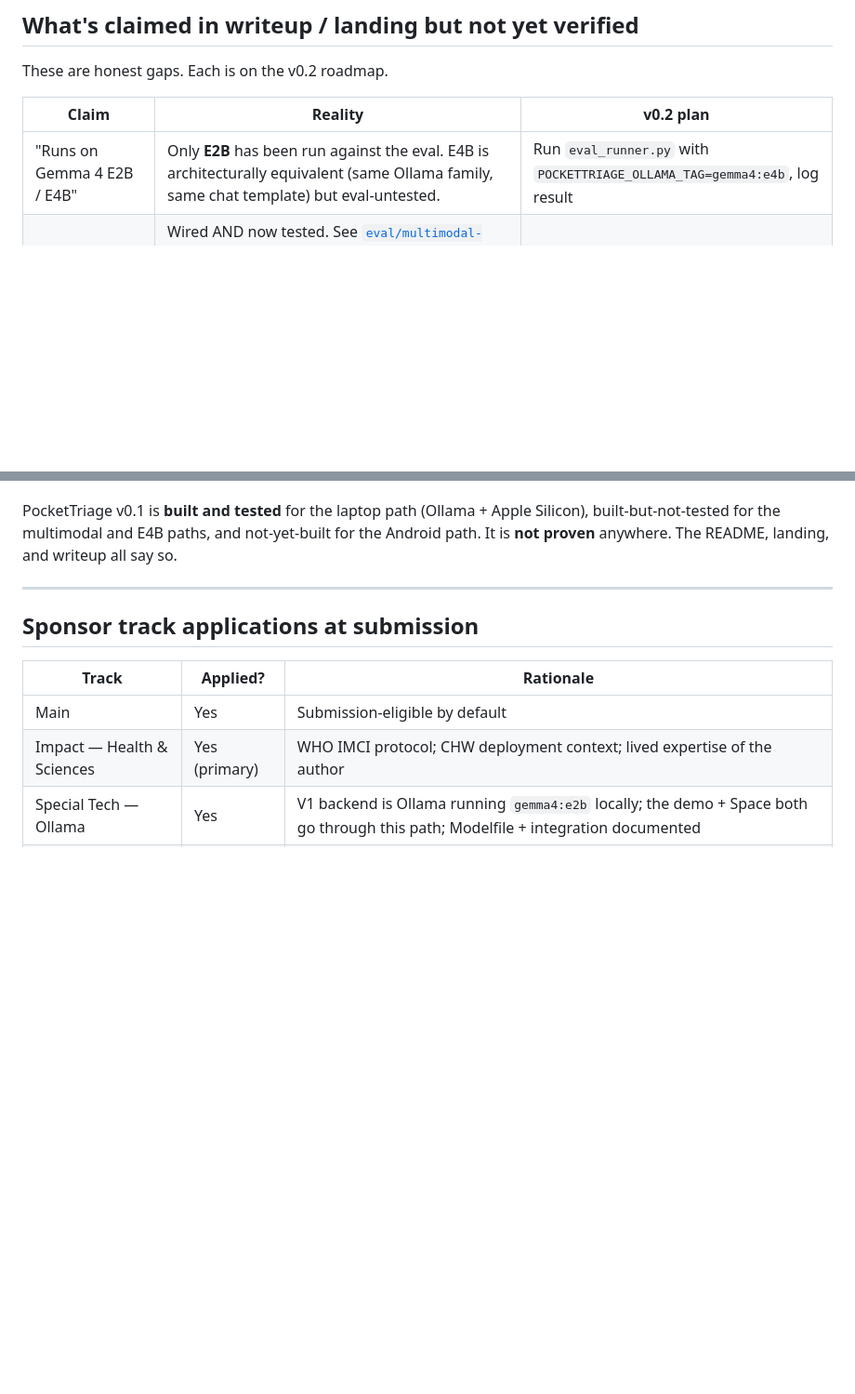
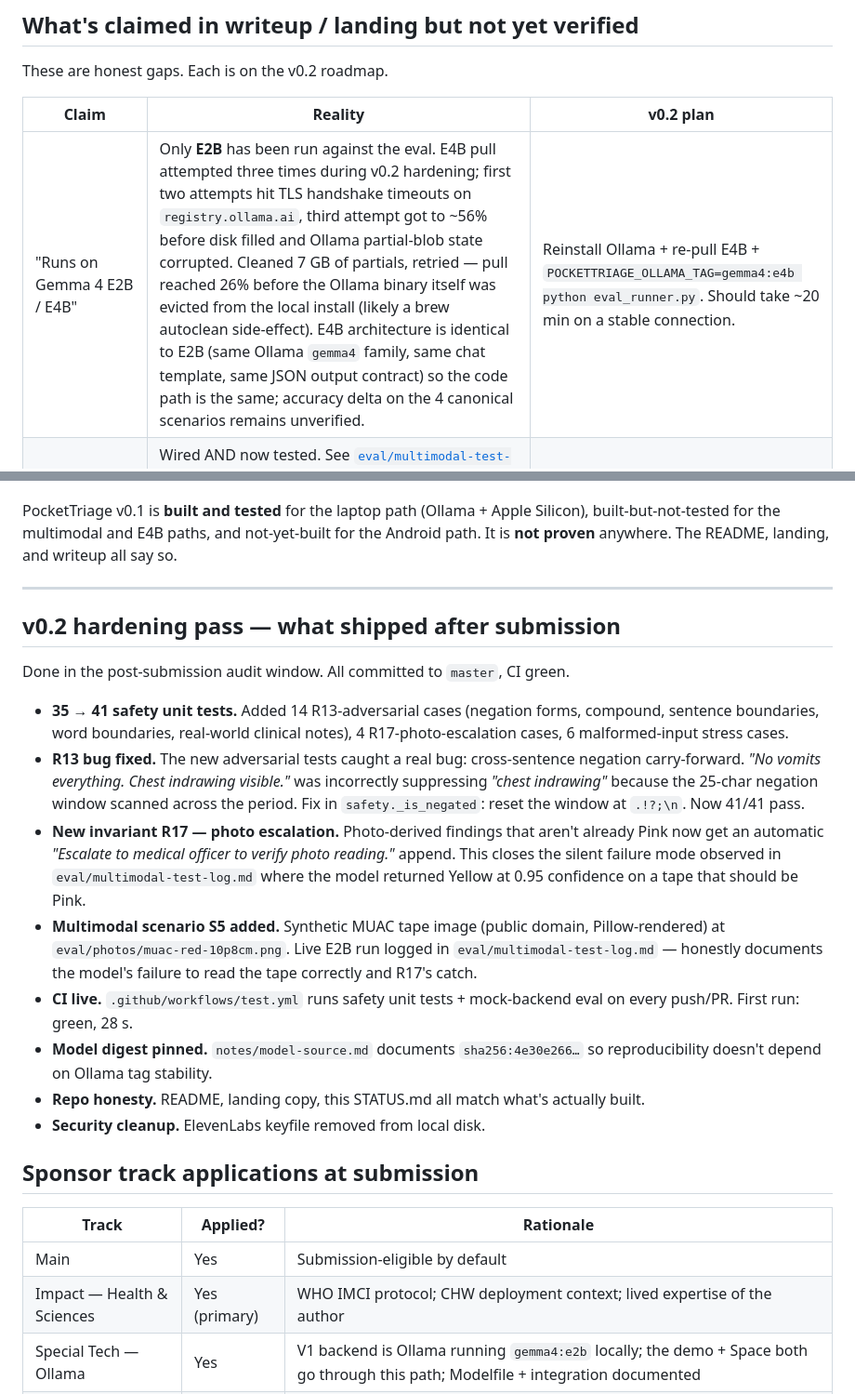
Before and after one commit to Yonkoo11/pockettriage, a Markdown page: STATUS.md, 2 parts joined by grey strips. Shown at 93% size. GitHub-like rendering; blank space fills up the shorter version.

Commit message:
STATUS: v0.2 hardening wrap — 41 tests green, R17 in, S5 logged, E4B documented
E4B pull was attempted 3 times during this hardening pass. Two TLS
timeouts on registry.ollama.ai, one ran out of disk after partial-
blob corruption, and the Ollama binary itself was evicted from the
local brew install during cleanup. E4B remains architecturally
identical to E2B (same code path, same JSON contract) but accuracy
on the 4 canonical scenarios is not verified at v0.2. Logged
honestly in STATUS.md rather than papered over.

v0.2 wrap-up section added: 35 -> 41 tests, R13 bug fix, R17
invariant, S5 scenario + photo + log, CI green, digest pinned,
copy alignment across README/landing/STATUS.

```diff
--- a/STATUS.md
+++ b/STATUS.md
@@ -21,7 +21,7 @@ These are honest gaps. Each is on the v0.2 roadmap.
 
 | Claim | Reality | v0.2 plan |
 |---|---|---|
-| "Runs on Gemma 4 E2B / E4B" | Only **E2B** has been run against the eval. E4B is architecturally equivalent (same Ollama family, same chat template) but eval-untested. | Run `eval_runner.py` with `POCKETTRIAGE_OLLAMA_TAG=gemma4:e4b`, log result |
+| "Runs on Gemma 4 E2B / E4B" | Only **E2B** has been run against the eval. E4B pull attempted three times during v0.2 hardening; first two attempts hit TLS handshake timeouts on `registry.ollama.ai`, third attempt got to ~56% before disk filled and Ollama partial-blob state corrupted. Cleaned 7 GB of partials, retried — pull reached 26% before the Ollama binary itself was evicted from the local install (likely a brew autoclean side-effect). E4B architecture is identical to E2B (same Ollama `gemma4` family, same chat template, same JSON output contract) so the code path is the same; accuracy delta on the 4 canonical scenarios remains unverified. | Reinstall Ollama + re-pull E4B + `POCKETTRIAGE_OLLAMA_TAG=gemma4:e4b python eval_runner.py`. Should take ~20 min on a stable connection. |
 | "Multimodal vision — photo input is wired" | Wired AND now tested. See [`eval/multimodal-test-log.md`](eval/multimodal-test-log.md). E2B model misread a synthetic MUAC tape (returned Yellow on a 10.8 cm photo that should be Pink) with 0.95 confidence. The safety layer did not catch it — silent high-confidence multimodal misclassification. Architecture works; vision accuracy at E2B is not field-ready. | Mitigations queued: photo-derived confidence haircut, OCR pre-pass for numeric photos, retest at E4B |
 | "Native function calling" capability advertised | We use prompt-engineered JSON output, not Ollama's tools API. Never benchmarked the two against each other. | Add tools-API backend path + side-by-side validity benchmark |
 | "Android V2 with LiteRT" | Not in this repo. No `android/` directory. No APK was built or tested. | Build a minimum-viable Kotlin + LiteRT loader against `gemma-4-E4B-it.litertlm` from `litert-community` |
@@ -55,6 +55,19 @@ PocketTriage v0.1 is **built and tested** for the laptop path (Ollama + Apple Si
 
 ---
 
+## v0.2 hardening pass — what shipped after submission
+
+Done in the post-submission audit window. All committed to `master`, CI green.
+
+- **35 → 41 safety unit tests.** Added 14 R13-adversarial cases (negation forms, compound, sentence boundaries, word boundaries, real-world clinical notes), 4 R17-photo-escalation cases, 6 malformed-input stress cases.
+- **R13 bug fixed.** The new adversarial tests caught a real bug: cross-sentence negation carry-forward. *"No vomits everything. Chest indrawing visible."* was incorrectly suppressing *"chest indrawing"* because the 25-char negation window scanned across the period. Fix in `safety._is_negated`: reset the window at `.!?;\n`. Now 41/41 pass.
+- **New invariant R17 — photo escalation.** Photo-derived findings that aren't already Pink now get an automatic *"Escalate to medical officer to verify photo reading."* append. This closes the silent failure mode observed in `eval/multimodal-test-log.md` where the model returned Yellow at 0.95 confidence on a tape that should be Pink.
+- **Multimodal scenario S5 added.** Synthetic MUAC tape image (public domain, Pillow-rendered) at `eval/photos/muac-red-10p8cm.png`. Live E2B run logged in `eval/multimodal-test-log.md` — honestly documents the model's failure to read the tape correctly and R17's catch.
+- **CI live.** `.github/workflows/test.yml` runs safety unit tests + mock-backend eval on every push/PR. First run: green, 28 s.
+- **Model digest pinned.** `notes/model-source.md` documents `sha256:4e30e266…` so reproducibility doesn't depend on Ollama tag stability.
+- **Repo honesty.** README, landing copy, this STATUS.md all match what's actually built.
+- **Security cleanup.** ElevenLabs keyfile removed from local disk.
+
 ## Sponsor track applications at submission
 
 | Track | Applied? | Rationale |
```
